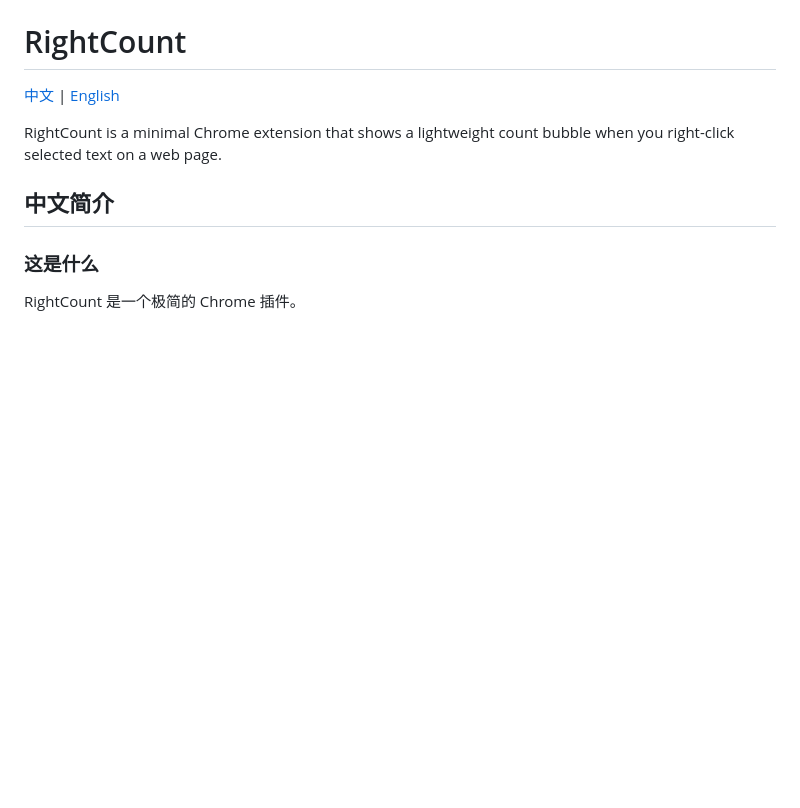
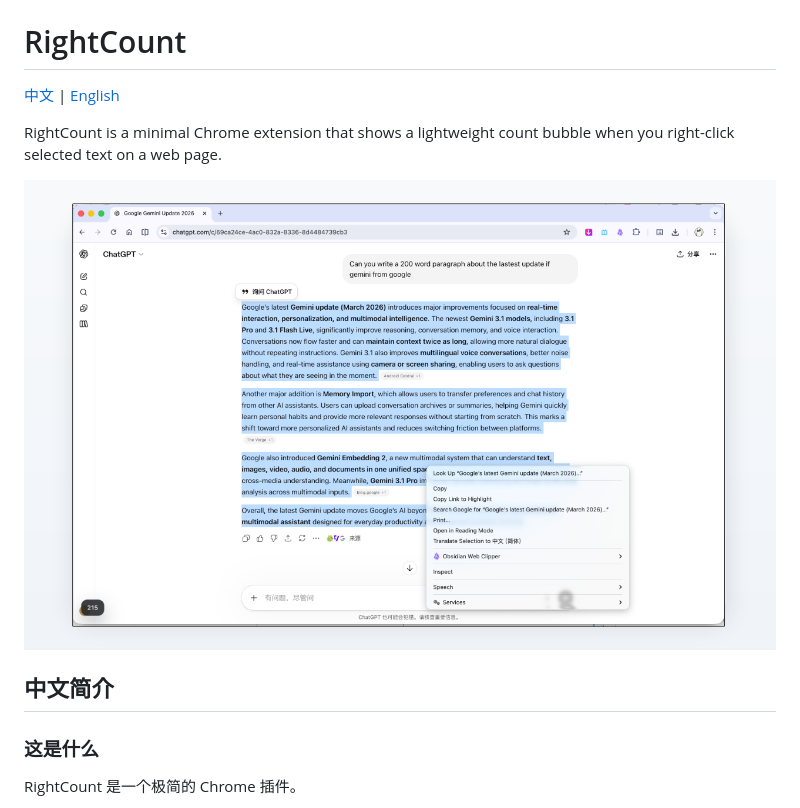
Before and after one commit to xfzoo/rightcount, a Markdown page: README.md, the part around the change. Drawn GitHub-style; pictures changed too: docs/images/screenshot.jpg (added); blank space fills up the shorter version.

Commit message:
Add README screenshot preview

```diff
--- a/README.md
+++ b/README.md
@@ -4,7 +4,7 @@
 
 RightCount is a minimal Chrome extension that shows a lightweight count bubble when you right-click selected text on a web page.
 
-
+<img src="./docs/images/screenshot.jpg" alt="RightCount screenshot" width="900">
 
 ## 中文简介
 
```
